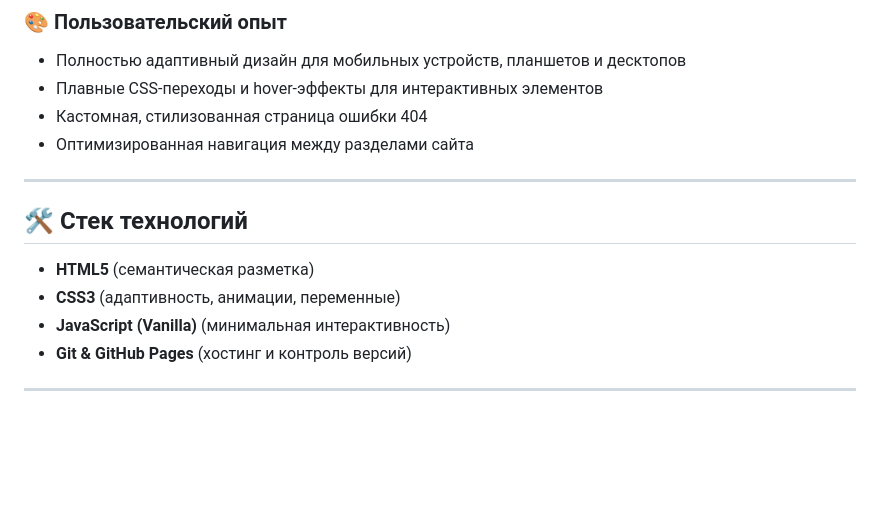
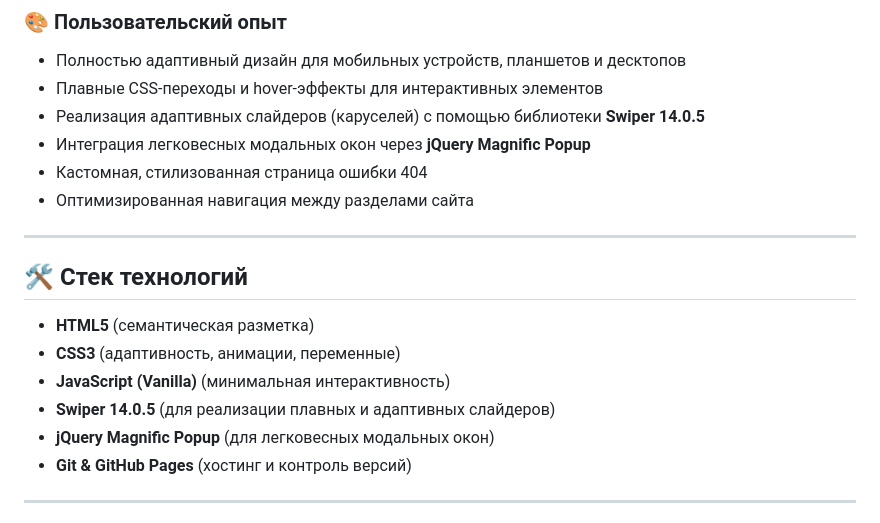
Before and after one commit to Superpnz/Dental_Tooth, a Markdown page: README.md, the part around the change. Rendered like a GitHub page; blank space fills up the shorter version.

```diff
--- a/README.md
+++ b/README.md
@@ -43,6 +43,8 @@
 ### 🎨 Пользовательский опыт
 - Полностью адаптивный дизайн для мобильных устройств, планшетов и десктопов
 - Плавные CSS-переходы и hover-эффекты для интерактивных элементов
+- Реализация адаптивных слайдеров (каруселей) с помощью библиотеки **Swiper 14.0.5**
+- Интеграция легковесных модальных окон через **jQuery Magnific Popup**
 - Кастомная, стилизованная страница ошибки 404
 - Оптимизированная навигация между разделами сайта
 
@@ -53,6 +55,8 @@
 * **HTML5** (семантическая разметка)
 * **CSS3** (адаптивность, анимации, переменные)
 * **JavaScript (Vanilla)** (минимальная интерактивность)
+* **Swiper 14.0.5** (для реализации плавных и адаптивных слайдеров)
+* **jQuery Magnific Popup** (для легковесных модальных окон)
 * **Git & GitHub Pages** (хостинг и контроль версий)
 
 ---
```
